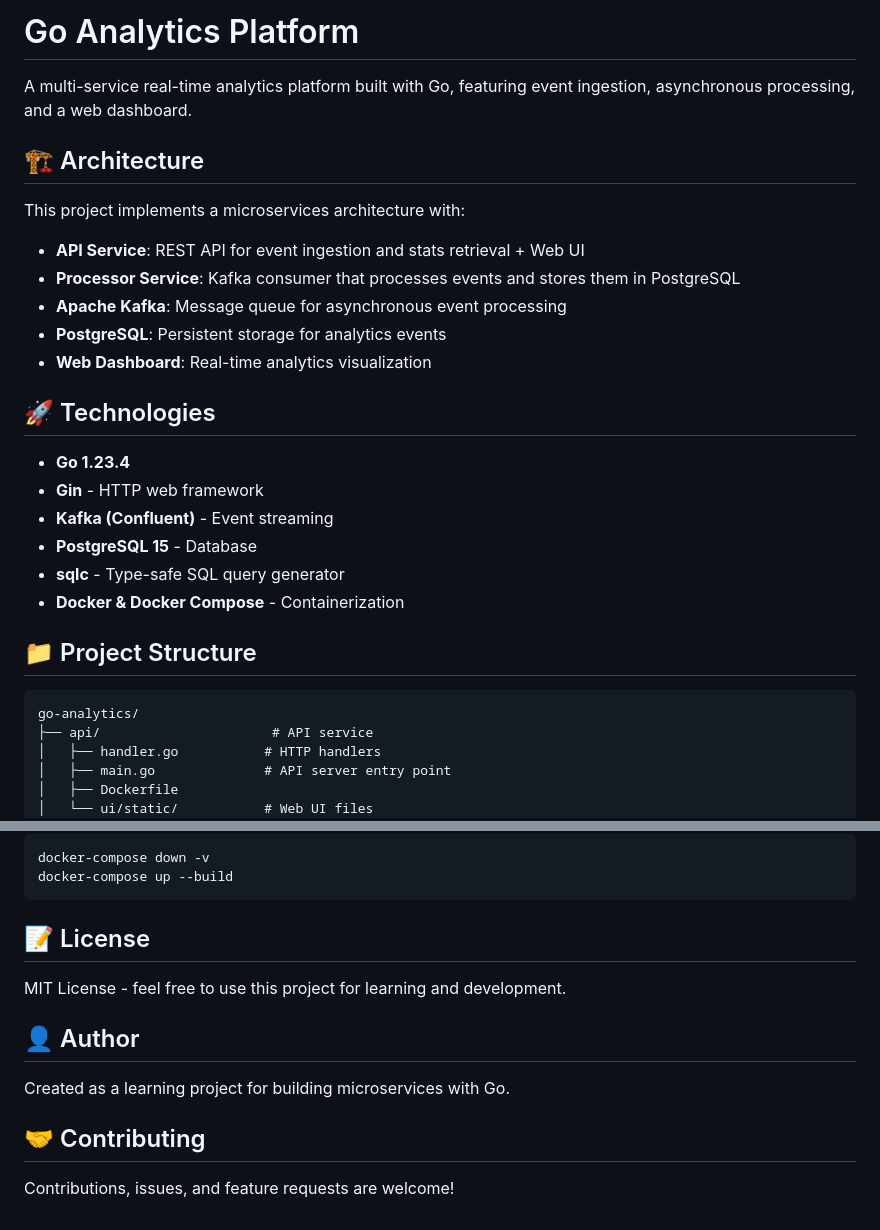
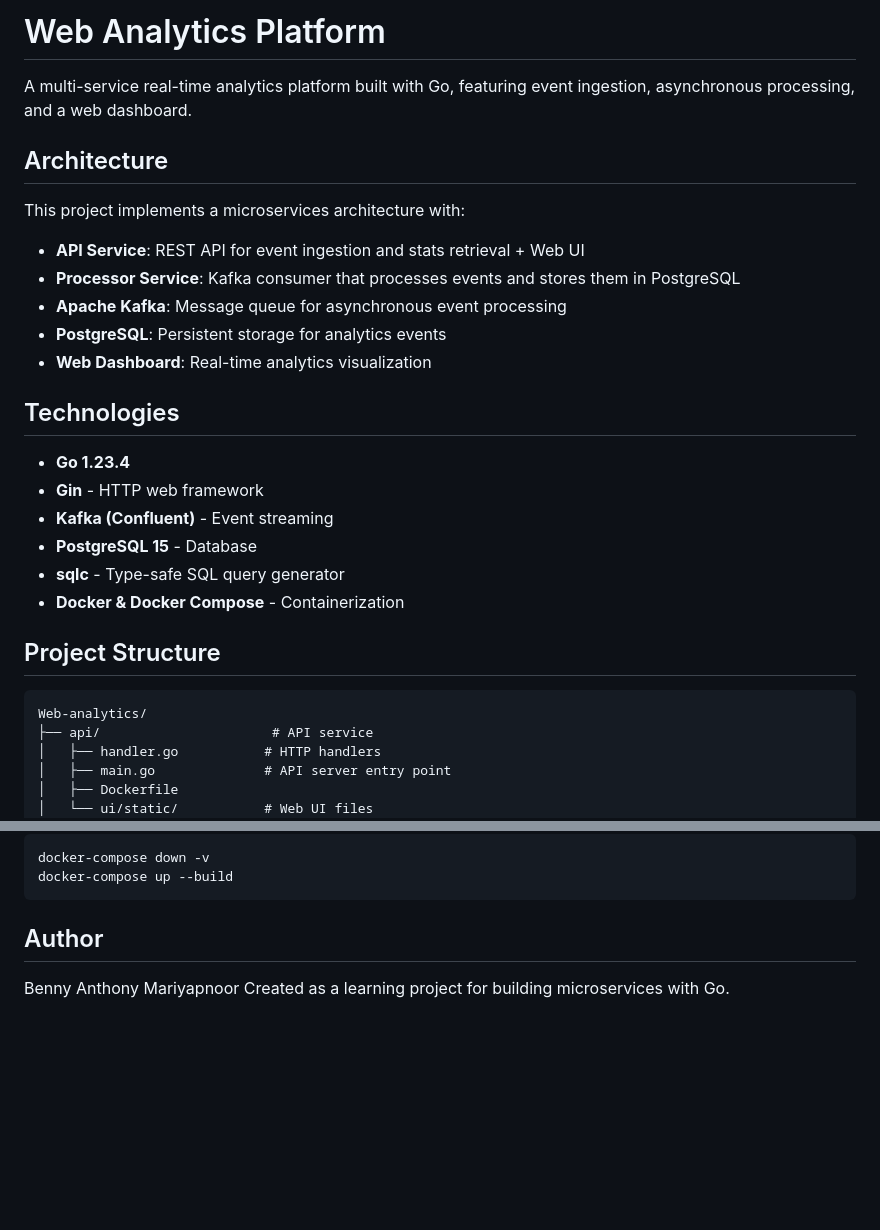
Before and after one commit to ryuzon07/Web-Analytics, a Markdown page: README.md, 2 parts joined by grey strips. Rendered like a GitHub page; blank space fills up the shorter version.

Commit message:
Web-Analytics using GOLANG

````diff
--- a/README.md
+++ b/README.md
@@ -1,8 +1,8 @@
-# Go Analytics Platform
+# Web Analytics Platform
 
 A multi-service real-time analytics platform built with Go, featuring event ingestion, asynchronous processing, and a web dashboard.
 
-## 🏗️ Architecture
+## Architecture
 
 This project implements a microservices architecture with:
 
@@ -12,7 +12,7 @@ This project implements a microservices architecture with:
 - **PostgreSQL**: Persistent storage for analytics events
 - **Web Dashboard**: Real-time analytics visualization
 
-## 🚀 Technologies
+## Technologies
 
 - **Go 1.23.4**
 - **Gin** - HTTP web framework
@@ -21,10 +21,10 @@ This project implements a microservices architecture with:
 - **sqlc** - Type-safe SQL query generator
 - **Docker & Docker Compose** - Containerization
 
-## 📁 Project Structure
+## Project Structure
 
 ```
-go-analytics/
+Web-analytics/
 ├── api/                      # API service
 │   ├── handler.go           # HTTP handlers
 │   ├── main.go              # API server entry point
@@ -230,14 +230,7 @@ docker-compose down -v
 docker-compose up --build
 ```
 
-## 📝 License
+## Author
 
-MIT License - feel free to use this project for learning and development.
-
-## 👤 Author
-
+Benny Anthony Mariyapnoor
 Created as a learning project for building microservices with Go.
-
-## 🤝 Contributing
-
-Contributions, issues, and feature requests are welcome!
````
Also changed, not shown: other parts of README.md (+15 -15 lines).
